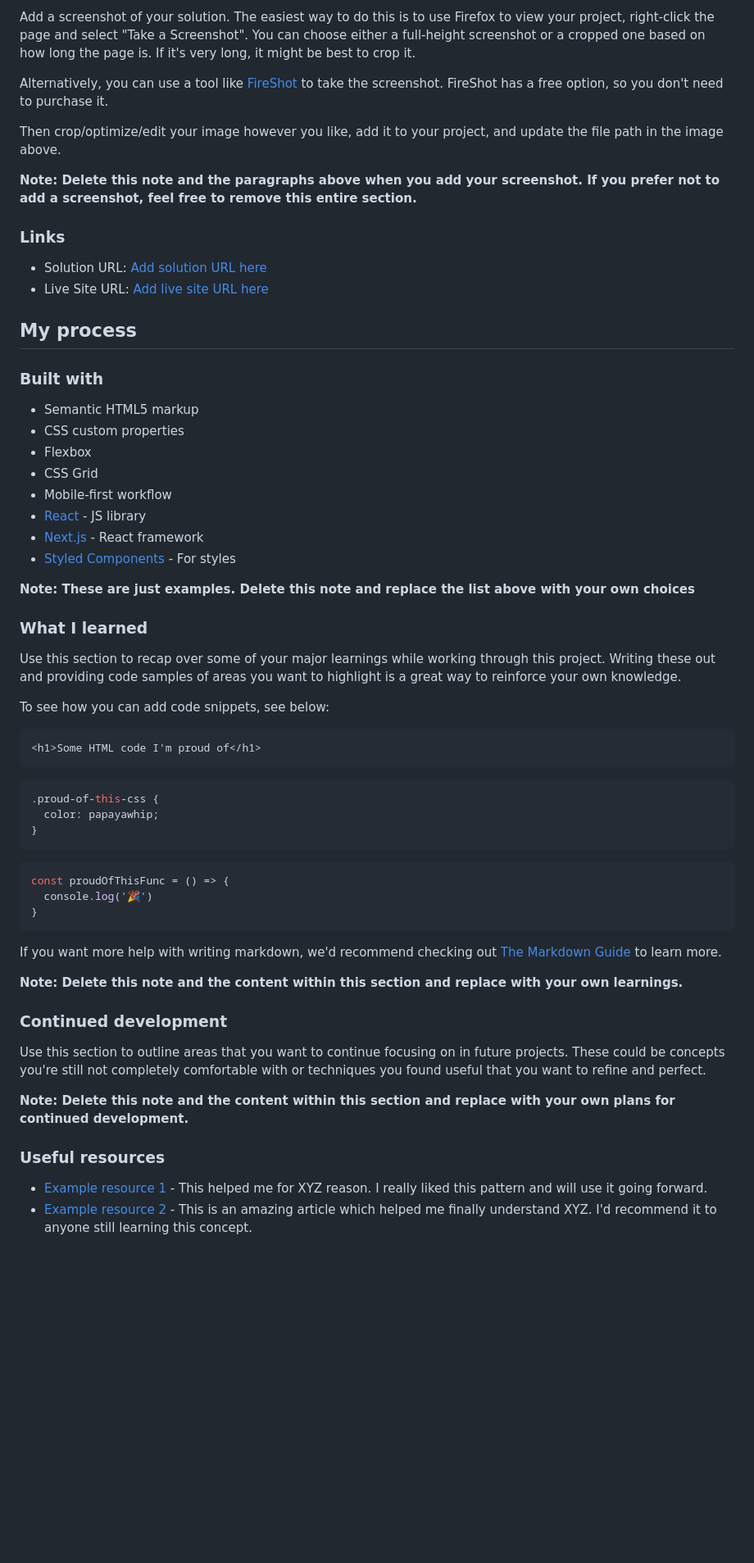
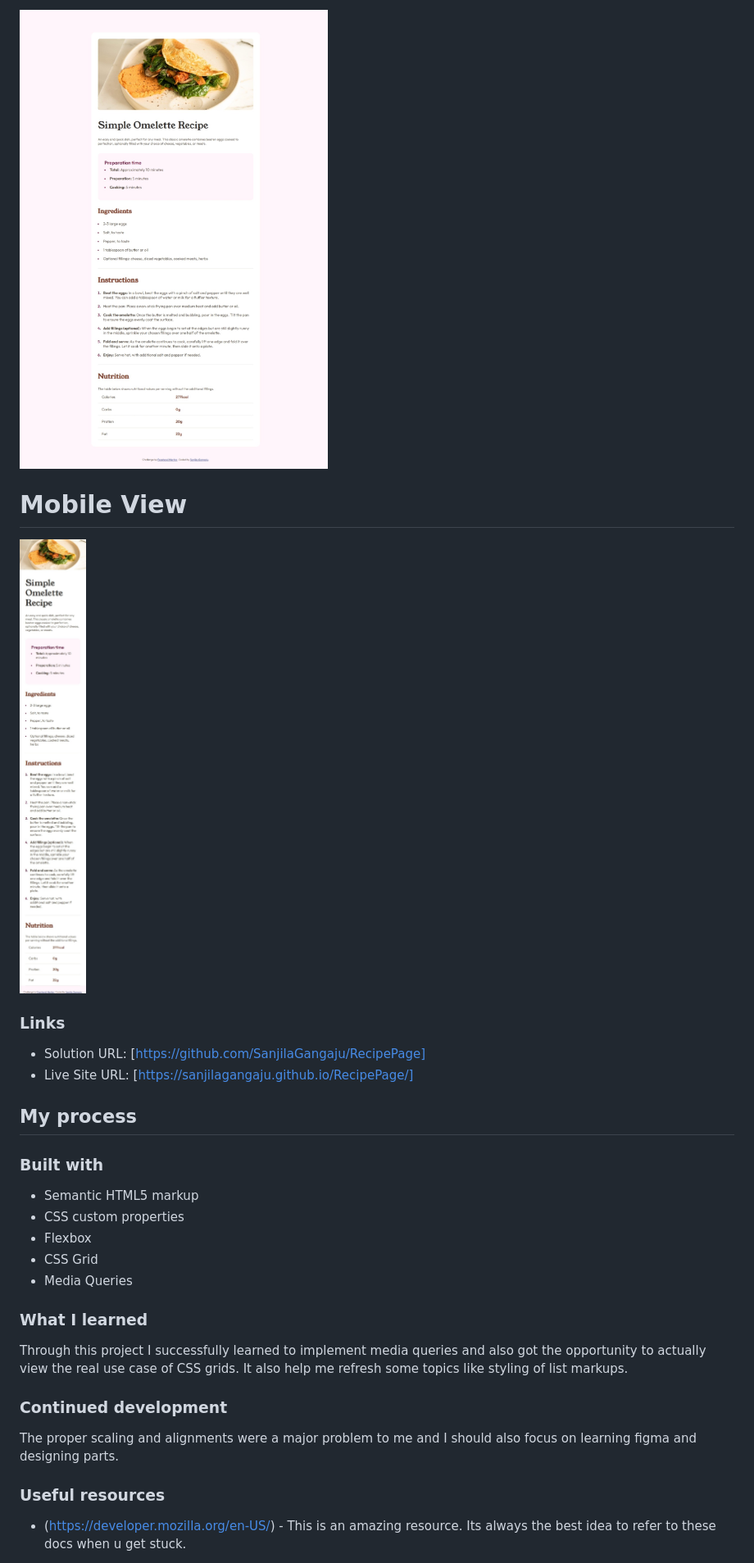
Before and after one commit to SanjilaGangaju/RecipePage, a Markdown page: README.md, the part around the change printed below. Shown: that part at 82% size. GitHub-like rendering; pictures changed too: assets/images/screenshot.jpeg (added), assets/images/screenshot2.jpeg (added); blank space fills up the shorter version.

Commit message:
updated readmefile

````diff
--- a/README.md
+++ b/README.md
@@ -26,16 +26,13 @@ This is a solution to the [Recipe page challenge on Frontend Mentor](https://www
 
-Add a screenshot of your solution. The easiest way to do this is to use Firefox to view your project, right-click the page and select "Take a Screenshot". You can choose either a full-height screenshot or a cropped one based on how long the page is. If it's very long, it might be best to crop it.
+![](./assets/images/screenshot.jpeg)
+# Mobile  View
+![](./assets/images/screenshot2.jpeg)
 
-Alternatively, you can use a tool like [FireShot](https://getfireshot.com/) to take the screenshot. FireShot has a free option, so you don't need to purchase it.
-
-Then crop/optimize/edit your image however you like, add it to your project, and update the file path in the image above.
-
-**Note: Delete this note and the paragraphs above when you add your screenshot. If you prefer not to add a screenshot, feel free to remove this entire section.**
 
 ### Links
 
-- Solution URL: [Add solution URL here](https://your-solution-url.com)
-- Live Site URL: [Add live site URL here](https://your-live-site-url.com)
+- Solution URL: [https://github.com/SanjilaGangaju/RecipePage]
+- Live Site URL: [https://sanjilagangaju.github.io/RecipePage/]
 
 ## My process
 
@@ -45,45 +42,21 @@ Then crop/optimize/edit your image however you like, add it to your project, and
 - CSS custom properties
 - Flexbox
 - CSS Grid
-- Mobile-first workflow
-- [React](https://reactjs.org/) - JS library
-- [Next.js](https://nextjs.org/) - React framework
-- [Styled Components](https://styled-components.com/) - For styles
+- Media Queries
 
-**Note: These are just examples. Delete this note and replace the list above with your own choices**
+
 
 ### What I learned
 
-Use this section to recap over some of your major learnings while working through this project. Writing these out and providing code samples of areas you want to highlight is a great way to reinforce your own knowledge.
+Through this project I successfully learned to implement media queries and  also got the opportunity to actually view the real use case of CSS grids. It also help me refresh some topics like styling of list markups.
 
-To see how you can add code snippets, see below:
-
-```html
-<h1>Some HTML code I'm proud of</h1>
-```
-```css
-.proud-of-this-css {
-  color: papayawhip;
-}
-```
-```js
-const proudOfThisFunc = () => {
-  console.log('🎉')
-}
-```
-
-If you want more help with writing markdown, we'd recommend checking out [The Markdown Guide](https://www.markdownguide.org/) to learn more.
-
-**Note: Delete this note and the content within this section and replace with your own learnings.**
 
 ### Continued development
 
-Use this section to outline areas that you want to continue focusing on in future projects. These could be concepts you're still not completely comfortable with or techniques you found useful that you want to refine and perfect.
+The proper scaling and alignments were a major problem to me and I should also focus on learning figma and designing parts.
 
-**Note: Delete this note and the content within this section and replace with your own plans for continued development.**
 
 ### Useful resources
 
-- [Example resource 1](https://www.example.com) - This helped me for XYZ reason. I really liked this pattern and will use it going forward.
-- [Example resource 2](https://www.example.com) - This is an amazing article which helped me finally understand XYZ. I'd recommend it to anyone still learning this concept.
+- (https://developer.mozilla.org/en-US/) - This is an amazing resource. Its always the best idea to refer to these docs when u get stuck.
 
````
Also changed, not shown: other parts of README.md (+6 -10 lines).
